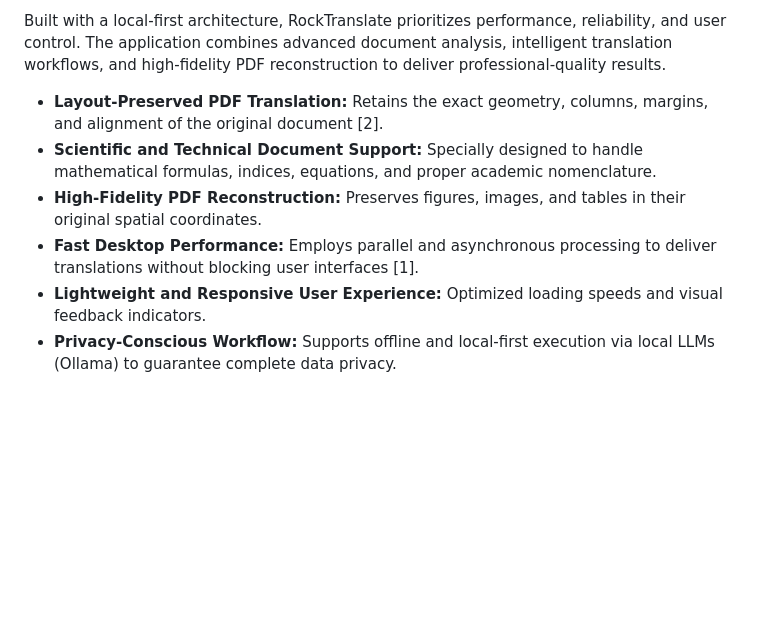
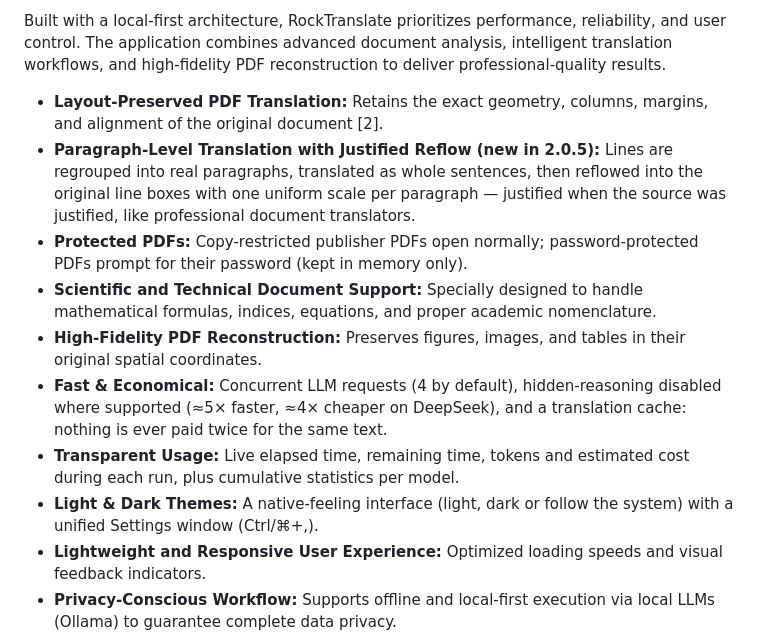
Before and after one commit to PerfectWin7777/RockTranslate, a Markdown page: README.md, the part around one of its changes. Drawn GitHub-style; blank space fills up the shorter version.

```diff
--- a/README.md
+++ b/README.md
@@ -51,9 +51,13 @@ RockTranslate is a desktop application designed for translating scientific, tech
 Built with a local-first architecture, RockTranslate prioritizes performance, reliability, and user control. The application combines advanced document analysis, intelligent translation workflows, and high-fidelity PDF reconstruction to deliver professional-quality results.
 
 *   **Layout-Preserved PDF Translation:** Retains the exact geometry, columns, margins, and alignment of the original document [2].
+*   **Paragraph-Level Translation with Justified Reflow (new in 2.0.5):** Lines are regrouped into real paragraphs, translated as whole sentences, then reflowed into the original line boxes with one uniform scale per paragraph — justified when the source was justified, like professional document translators.
+*   **Protected PDFs:** Copy-restricted publisher PDFs open normally; password-protected PDFs prompt for their password (kept in memory only).
 *   **Scientific and Technical Document Support:** Specially designed to handle mathematical formulas, indices, equations, and proper academic nomenclature.
 *   **High-Fidelity PDF Reconstruction:** Preserves figures, images, and tables in their original spatial coordinates.
-*   **Fast Desktop Performance:** Employs parallel and asynchronous processing to deliver translations without blocking user interfaces [1].
+*   **Fast & Economical:** Concurrent LLM requests (4 by default), hidden-reasoning disabled where supported (≈5× faster, ≈4× cheaper on DeepSeek), and a translation cache: nothing is ever paid twice for the same text.
+*   **Transparent Usage:** Live elapsed time, remaining time, tokens and estimated cost during each run, plus cumulative statistics per model.
+*   **Light & Dark Themes:** A native-feeling interface (light, dark or follow the system) with a unified Settings window (Ctrl/⌘+,).
 *   **Lightweight and Responsive User Experience:** Optimized loading speeds and visual feedback indicators.
 *   **Privacy-Conscious Workflow:** Supports offline and local-first execution via local LLMs (Ollama) to guarantee complete data privacy.
 *   **Open-Source and Community-Driven:** Built entirely on open-source foundations, giving control back to the scientific community.
```
Also changed, not shown: other parts of README.md (+46 -82 lines), CHANGELOG.md (added, +31 -0 lines).
